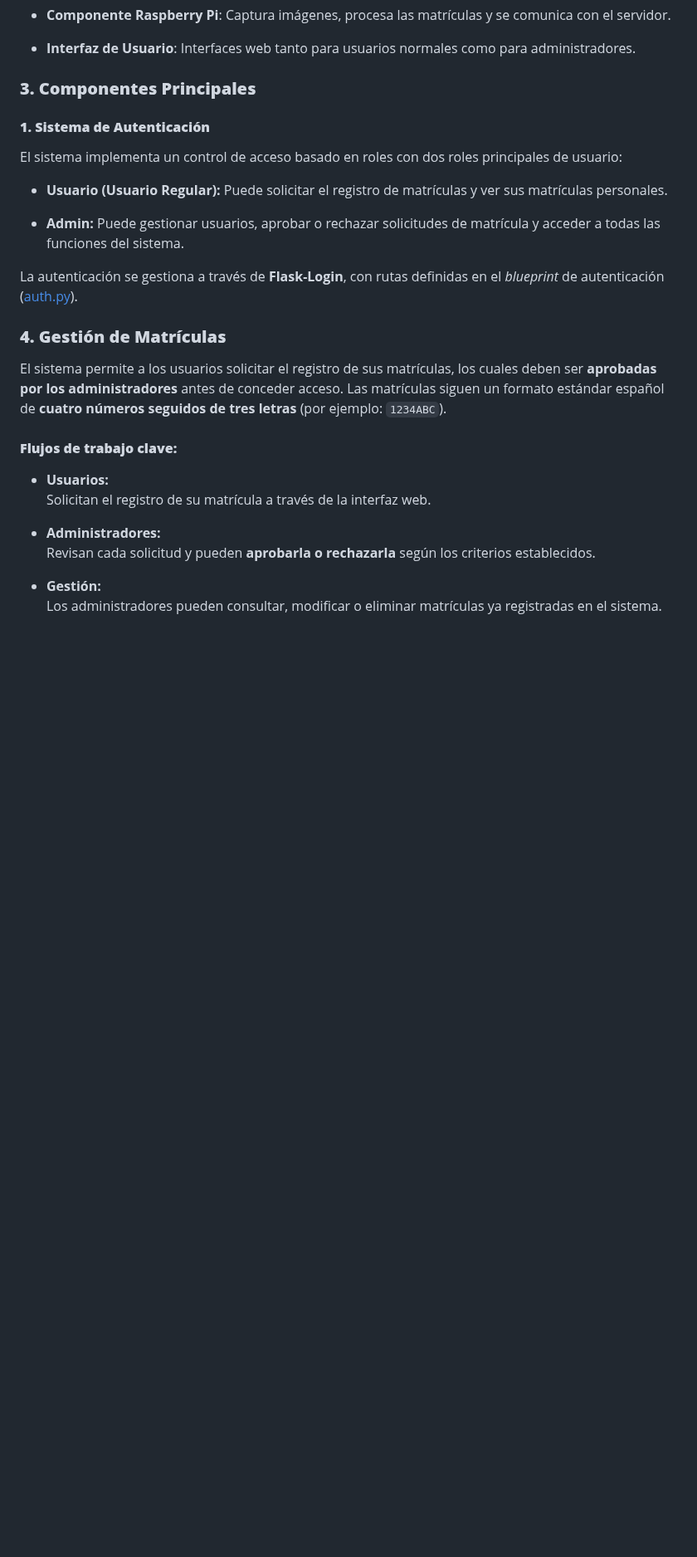
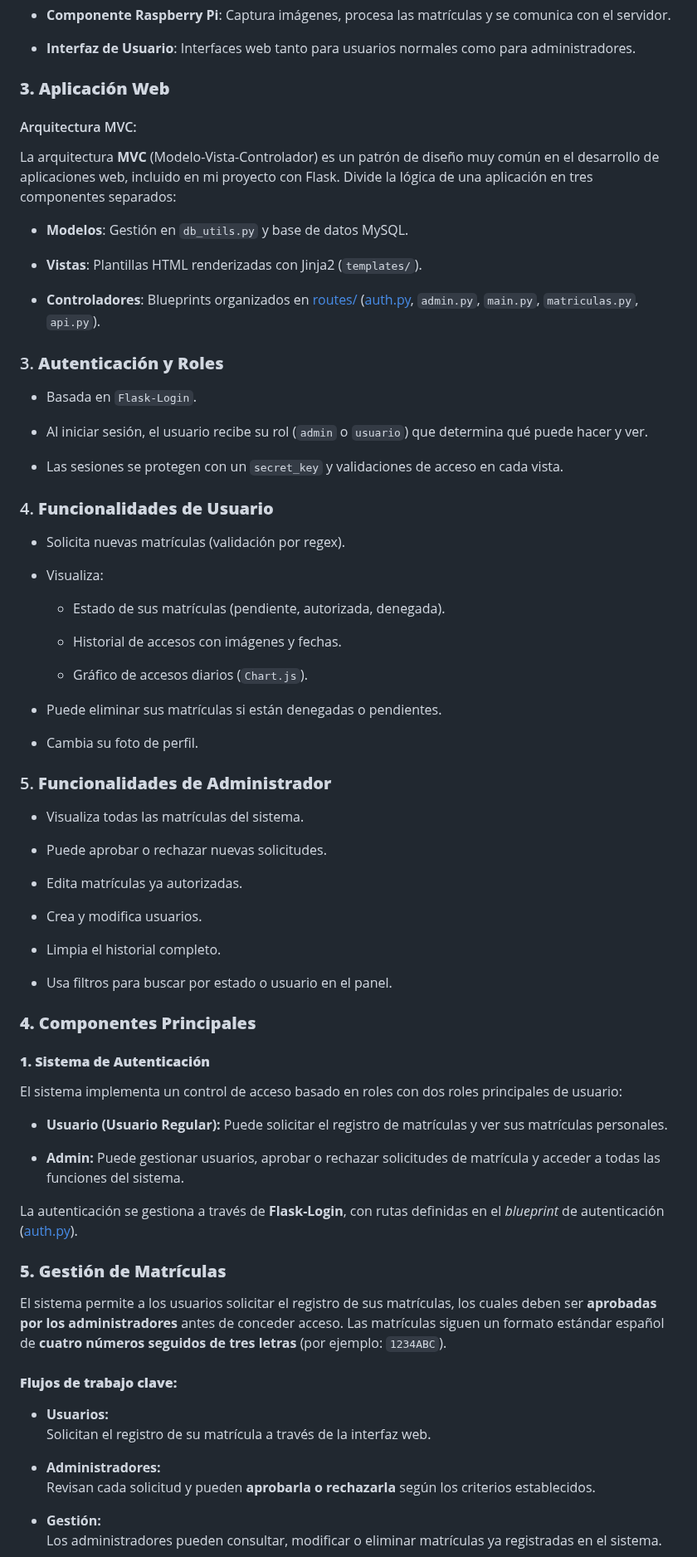
Before and after one commit to danielsm107/control-acceso-matriculas, a Markdown page: README.md, the part around one of its changes. Shown at 83% size. GitHub-like rendering; blank space fills up the shorter version.

Commit message:
Explicación aplicación web Flask

```diff
--- a/README.md
+++ b/README.md
@@ -172,7 +171,61 @@ El sistema _Control Acceso Matrículas_ consta de tres componentes principales:
 
 - **Interfaz de Usuario**: Interfaces web tanto para usuarios normales como para administradores.
 
-### **3. Componentes Principales**
+### **3. Aplicación Web**
+
+#### Arquitectura MVC:
+
+La arquitectura **MVC** (Modelo-Vista-Controlador) es un patrón de diseño muy común en el desarrollo de aplicaciones web, incluido en mi proyecto con Flask. Divide la lógica de una aplicación en tres componentes separados:
+
+- **Modelos**: Gestión en `db_utils.py` y base de datos MySQL.
+
+- **Vistas**: Plantillas HTML renderizadas con Jinja2 (`templates/`).
+
+- **Controladores**: Blueprints organizados en [routes/](backend/routes/) ([auth.py](backend/routes/auth.py), `admin.py`, `main.py`, `matriculas.py`, `api.py`).
+
+
+### 3. **Autenticación y Roles**
+
+- Basada en `Flask-Login`.
+
+- Al iniciar sesión, el usuario recibe su rol (`admin` o `usuario`) que determina qué puede hacer y ver.
+
+- Las sesiones se protegen con un `secret_key` y validaciones de acceso en cada vista.
+
+
+### 4. **Funcionalidades de Usuario**
+
+- Solicita nuevas matrículas (validación por regex).
+
+- Visualiza:
+
+    - Estado de sus matrículas (pendiente, autorizada, denegada).
+
+    - Historial de accesos con imágenes y fechas.
+
+    - Gráfico de accesos diarios (`Chart.js`).
+
+- Puede eliminar sus matrículas si están denegadas o pendientes.
+
+- Cambia su foto de perfil.
+
+
+### 5. **Funcionalidades de Administrador**
+
+- Visualiza todas las matrículas del sistema.
+
+- Puede aprobar o rechazar nuevas solicitudes.
+
+- Edita matrículas ya autorizadas.
+
+- Crea y modifica usuarios.
+
+- Limpia el historial completo.
+
+- Usa filtros para buscar por estado o usuario en el panel.
+
+
+### **4. Componentes Principales**
 
 #### **1. Sistema de Autenticación**
 
@@ -184,7 +237,7 @@ El sistema implementa un control de acceso basado en roles con dos roles princip
 
 La autenticación se gestiona a través de **Flask-Login**, con rutas definidas en el _blueprint_ de autenticación ([auth.py](backend/routes/auth.py)).
 
-### **4. Gestión de Matrículas**
+### **5. Gestión de Matrículas**
 
 El sistema permite a los usuarios solicitar el registro de sus matrículas, los cuales deben ser **aprobadas por los administradores** antes de conceder acceso. Las matrículas siguen un formato estándar español de **cuatro números seguidos de tres letras** (por ejemplo: `1234ABC`).
 
```
Also changed, not shown: other parts of README.md (+2 -3 lines), 1 other file.
